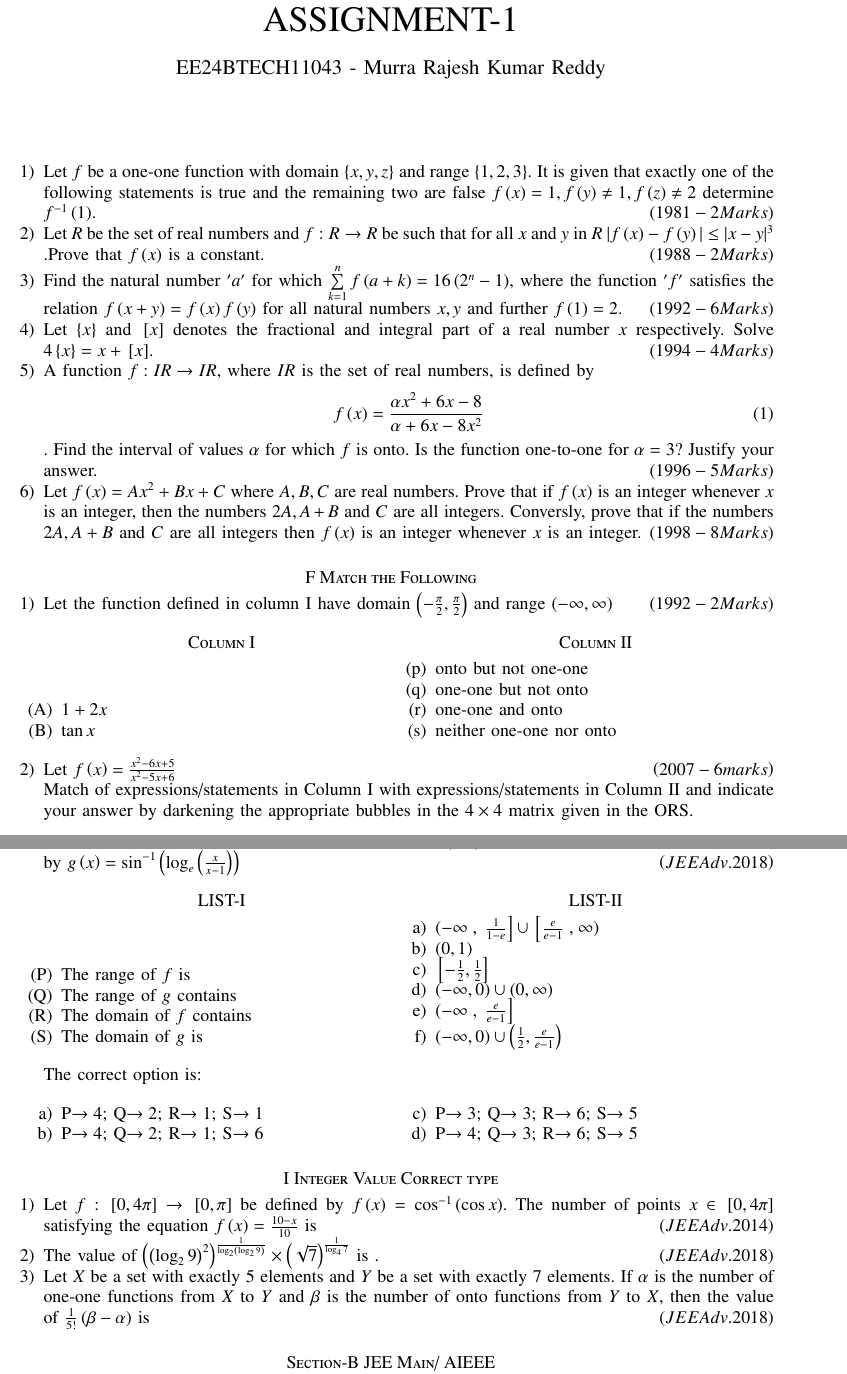
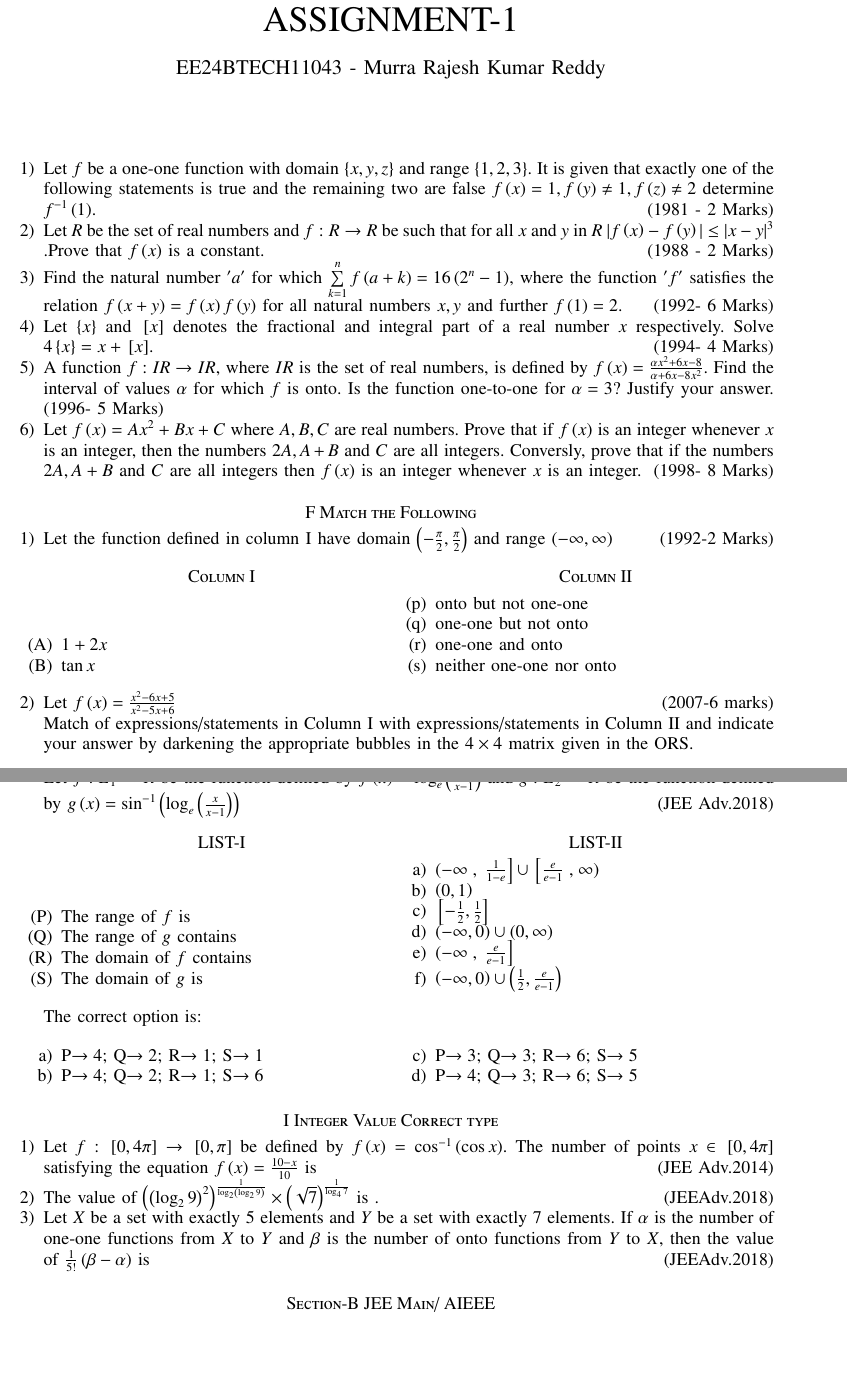
Before and after one commit to rajesh-m-club/EE1030, a LaTeX problem sheet (Assignment_1/main.tex): two parts of pages 1 and 2 of 2, joined at a grey line, cut so that both start at the same text, the shorter picture padded with empty space. Compiled offline with pdfLaTeX.

Commit message:
Add files via upload

```diff
--- a/Assignment_1/main.tex
+++ b/Assignment_1/main.tex
@@ -50,20 +50,16 @@
 \maketitle
 \bigskip
 \begin{enumerate}
-	\item Let $f$ be a one-one function with domain $\cbrak{x,y,z}$ and range $\cbrak{1,2,3}$. It is given that exactly one of the following statements is true and the remaining two are false ${f\brak{x}=1},{f\brak{y}\neq1},{f\brak{z}\neq2}$ determine $f^{-1}\brak{1}$. \hfill{$\brak{1981 - 2 Marks}$}
-	\item Let $R$ be the set of real numbers and $f:R \to R$ be such that for all $x$ and $y$ in $R$ ${|f\brak{x}-f\brak{y}| \le |x-y|^3}$ .Prove that $f\brak{x}$ is a constant. \hfill{$\brak{1988 - 2 Marks}$}
-	\item Find the natural number $'a'$ for which ${\sum\limits_{k=1}^nf\brak{a+k}=16\brak{2^n -1}}$, where the function $'f'$ satisfies the relation ${f\brak{x+y}=f\brak{x}f\brak{y}}$ for all natural numbers $x, y$ and further ${f\brak{1}=2}$. \hfill${\brak{1992- 6 Marks}}$
-	\item Let $\cbrak{x}$ and $\sbrak{x}$ denotes the fractional and integral part of a real number $x$ respectively. Solve ${4\cbrak{x}=x+\sbrak{x}}$. \hfill$\brak{1994- 4 Marks}$
-	\item A function $f:IR\to IR$, where $IR$ is the set of real numbers, is defined by
-		\begin{align}
-			{f\brak{x}=\frac{\alpha x^2 +6x -8}{\alpha +6x-8x^2}}
-		\end{align}
-		. Find the interval of values $\alpha$ for which $f$ is onto. Is the function one-to-one for $\alpha=3$? Justify your answer. \hfill${\brak{1996- 5 Marks}}$
-	\item Let ${f\brak{x}=Ax^2+Bx+C}$ where $A,B,C$ are real numbers. Prove that if $f\brak{x}$ is an integer whenever $x$ is an integer, then the numbers $2A, A+B$ and $C$ are all integers. Conversly, prove that if the numbers $2A, A+B$ and $C$ are all integers then $f\brak{x}$ is an integer whenever $x$ is an integer. \hfill${\brak{1998- 8 Marks}}$
+	\item Let $f$ be a one-one function with domain $\cbrak{x,y,z}$ and range $\cbrak{1,2,3}$. It is given that exactly one of the following statements is true and the remaining two are false ${f\brak{x}=1},{f\brak{y}\neq1},{f\brak{z}\neq2}$ determine $f^{-1}\brak{1}$. \hfill(1981 - 2 Marks)
+	\item Let $R$ be the set of real numbers and $f:R \to R$ be such that for all $x$ and $y$ in $R$ ${|f\brak{x}-f\brak{y}| \le |x-y|^3}$ .Prove that $f\brak{x}$ is a constant. \hfill(1988 - 2 Marks)
+	\item Find the natural number $'a'$ for which ${\sum\limits_{k=1}^nf\brak{a+k}=16\brak{2^n -1}}$, where the function $'f'$ satisfies the relation ${f\brak{x+y}=f\brak{x}f\brak{y}}$ for all natural numbers $x, y$ and further ${f\brak{1}=2}$. \hfill(1992- 6 Marks)
+	\item Let $\cbrak{x}$ and $\sbrak{x}$ denotes the fractional and integral part of a real number $x$ respectively. Solve ${4\cbrak{x}=x+\sbrak{x}}$. \hfill(1994- 4 Marks)
+	\item A function $f:IR\to IR$, where $IR$ is the set of real numbers, is defined by ${f\brak{x}=\frac{\alpha x^2 +6x -8}{\alpha +6x-8x^2}}$. Find the interval of values $\alpha$ for which $f$ is onto. Is the function one-to-one for $\alpha=3$? Justify your answer. \hfill(1996- 5 Marks)
+	\item Let ${f\brak{x}=Ax^2+Bx+C}$ where $A,B,C$ are real numbers. Prove that if $f\brak{x}$ is an integer whenever $x$ is an integer, then the numbers $2A, A+B$ and $C$ are all integers. Conversly, prove that if the numbers $2A, A+B$ and $C$ are all integers then $f\brak{x}$ is an integer whenever $x$ is an integer. \hfill(1998- 8 Marks)
 \end{enumerate}
 	\section*{F Match the Following}
 	\begin{enumerate}
-		\item Let the function defined in column I have domain $\brak{-\frac{\pi}{2},\frac{\pi}{2}}$ and range $\brak{-\infty,\infty}$ \hfill${\brak{1992-2 Marks}}$
+		\item Let the function defined in column I have domain $\brak{-\frac{\pi}{2},\frac{\pi}{2}}$ and range $\brak{-\infty,\infty}$ \hfill(1992-2 Marks)
 			\begin{multicols}{2}
 				\section*{Column I}
 				\begin{enumerate}[label=(\Alph*)]
@@ -79,7 +75,7 @@
 					\item neither one-one nor onto
 				\end{enumerate}
 			\end{multicols}
-		\item Let $f\brak{x}=\frac{x^2-6x+5}{x^2-5x+6}$ \hfill{$\brak{2007-6 marks}$}
+		\item Let $f\brak{x}=\frac{x^2-6x+5}{x^2-5x+6}$ \hfill(2007-6 marks)
 					\\ Match of expressions/statements in Column I with expressions/statements in Column II and indicate your answer by darkening the appropriate bubbles in the $4\times4$ matrix given in the ORS.
 
 			              \begin{multicols}{2}
@@ -111,7 +107,7 @@ This section contains $4$ questions. Each questions has $2$ matching lists: LIST
 					$ \brak{\text{Here, the inverse trigonometric function} \sin^{-1}x \text{assumes values in} \sbrak{-\frac{\pi}{2},\frac{\pi}{2}}}$.\\
 
 			Let $f:E_1\to R$ be the function defined by $f\brak{x}=\log_e\brak{\frac{x}{x-1}}$ and $g:E_2\to R$ be the function defined by $g\brak{x}=\sin^{-1}\brak{\log_e\brak{\frac{x}{x-1}}}$
-			\hfill${\brak{JEE Adv.2018}}$
+			\hfill(JEE Adv.2018)
 \begin{multicols}{2}
 	\section*{LIST-I}
 	\begin{enumerate}[label=(\Alph*), start=16]
@@ -144,10 +140,10 @@ The correct option is:
 \end{enumerate}
 	    \section*{I Integer Value Correct type}
 		   \begin{enumerate}
-			   \item Let $f:\sbrak{0,4\pi}\to\sbrak{0,\pi}$ be defined by $f\brak{x}=\cos^{-1}\brak{\cos x}$. The number of points $x\in\sbrak{0,4\pi}$ satisfying the equation  ${f\brak{x}=\frac{10-x}{10}}$ is \hfill{$\brak{JEE Adv.2014}$}
+			   \item Let $f:\sbrak{0,4\pi}\to\sbrak{0,\pi}$ be defined by $f\brak{x}=\cos^{-1}\brak{\cos x}$. The number of points $x\in\sbrak{0,4\pi}$ satisfying the equation  ${f\brak{x}=\frac{10-x}{10}}$ is \hfill(JEE Adv.2014)
 			   \item The  value  of $\brak{\brak{\log_29}^2}^{\frac{1}{\log_2\brak{\log_29}}}\times \brak{\sqrt7}^{\frac{1}{\log_47}}$ is .
-				   \hfill${\brak{JEEAdv.2018}}$
-			   \item Let $X$ be a set with exactly $5$ elements and $Y$ be a set with exactly $7$ elements. If $\alpha$ is the number of one-one functions from $X$ to $Y$ and $\beta$ is the number of onto functions from $Y$ to $X$, then the value of $\frac{1}{5!}\brak{\beta-\alpha}$ is \hfill{${\brak{JEEAdv.2018}}$}
+				   \hfill(JEEAdv.2018)
+			   \item Let $X$ be a set with exactly $5$ elements and $Y$ be a set with exactly $7$ elements. If $\alpha$ is the number of one-one functions from $X$ to $Y$ and $\beta$ is the number of onto functions from $Y$ to $X$, then the value of $\frac{1}{5!}\brak{\beta-\alpha}$ is \hfill(JEEAdv.2018)
 		   \end{enumerate}
    \section*{Section-B JEE Main/ AIEEE}
 	  \begin{enumerate}
```
Also changed, not shown: Assignment_1/main.pdf, 1 other file.
